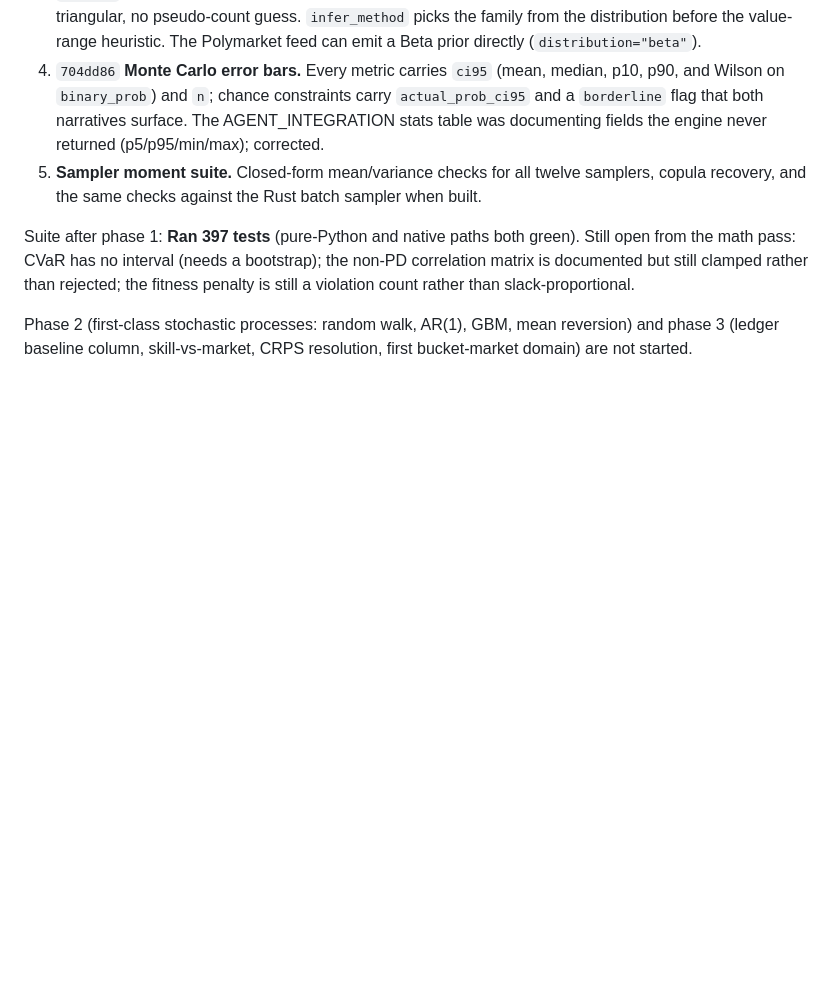
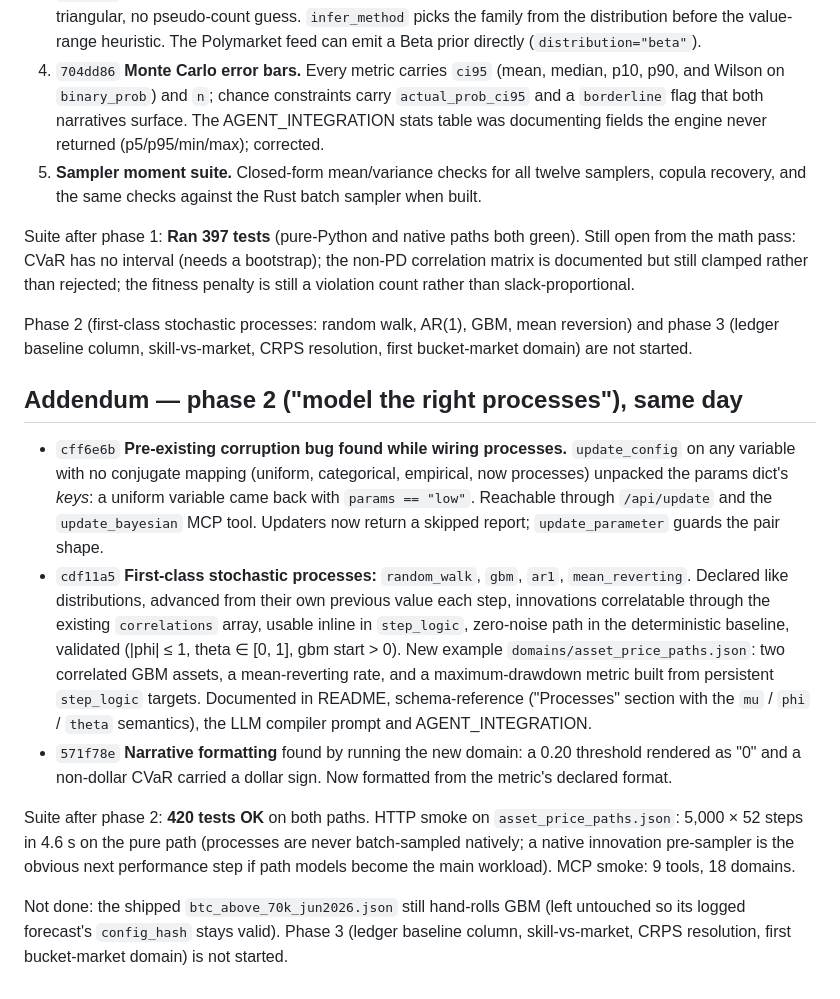
Before and after one commit to cogswellspacely8-star/simengine, a Markdown page: docs/reviews/2026-10-03-codebase-review.md, the part around the change. Rendered like a GitHub page; blank space fills up the shorter version.

Commit message:
docs(review): phase 2 addendum
Co-Authored-By: Claude Fable 5.1 <noreply@anthropic.com>

```diff
--- a/docs/reviews/2026-10-03-codebase-review.md
+++ b/docs/reviews/2026-10-03-codebase-review.md
@@ -139,3 +139,13 @@ Five follow-up commits on the same branch after the "is the math sound?" pass:
 Suite after phase 1: **Ran 397 tests** (pure-Python and native paths both green). Still open from the math pass: CVaR has no interval (needs a bootstrap); the non-PD correlation matrix is documented but still clamped rather than rejected; the fitness penalty is still a violation count rather than slack-proportional.
 
 Phase 2 (first-class stochastic processes: random walk, AR(1), GBM, mean reversion) and phase 3 (ledger baseline column, skill-vs-market, CRPS resolution, first bucket-market domain) are not started.
+
+## Addendum — phase 2 ("model the right processes"), same day
+
+- `cff6e6b` **Pre-existing corruption bug found while wiring processes.** `update_config` on any variable with no conjugate mapping (uniform, categorical, empirical, now processes) unpacked the params dict's *keys*: a uniform variable came back with `params == "low"`. Reachable through `/api/update` and the `update_bayesian` MCP tool. Updaters now return a skipped report; `update_parameter` guards the pair shape.
+- `cdf11a5` **First-class stochastic processes:** `random_walk`, `gbm`, `ar1`, `mean_reverting`. Declared like distributions, advanced from their own previous value each step, innovations correlatable through the existing `correlations` array, usable inline in `step_logic`, zero-noise path in the deterministic baseline, validated (|phi| ≤ 1, theta ∈ [0, 1], gbm start > 0). New example `domains/asset_price_paths.json`: two correlated GBM assets, a mean-reverting rate, and a maximum-drawdown metric built from persistent `step_logic` targets. Documented in README, schema-reference ("Processes" section with the `mu` / `phi` / `theta` semantics), the LLM compiler prompt and AGENT_INTEGRATION.
+- `571f78e` **Narrative formatting** found by running the new domain: a 0.20 threshold rendered as "0" and a non-dollar CVaR carried a dollar sign. Now formatted from the metric's declared format.
+
+Suite after phase 2: **420 tests OK** on both paths. HTTP smoke on `asset_price_paths.json`: 5,000 × 52 steps in 4.6 s on the pure path (processes are never batch-sampled natively; a native innovation pre-sampler is the obvious next performance step if path models become the main workload). MCP smoke: 9 tools, 18 domains.
+
+Not done: the shipped `btc_above_70k_jun2026.json` still hand-rolls GBM (left untouched so its logged forecast's `config_hash` stays valid). Phase 3 (ledger baseline column, skill-vs-market, CRPS resolution, first bucket-market domain) is not started.
```
